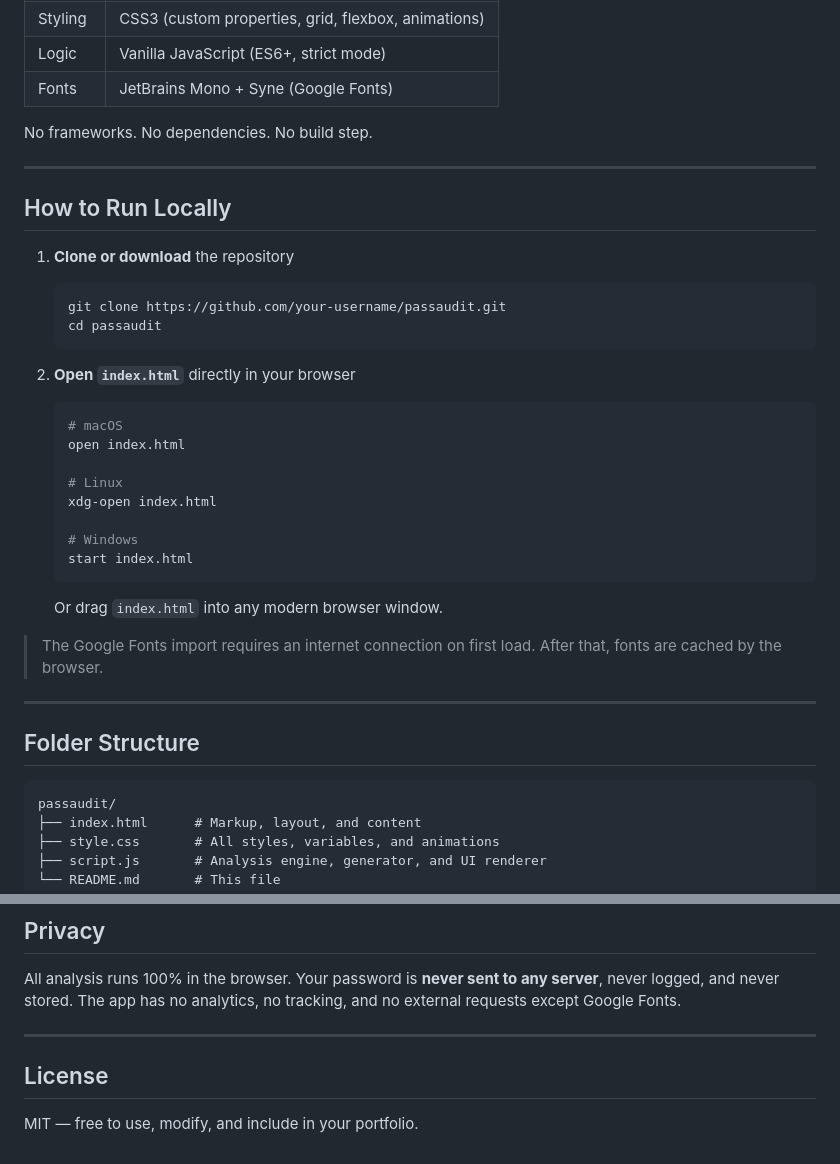
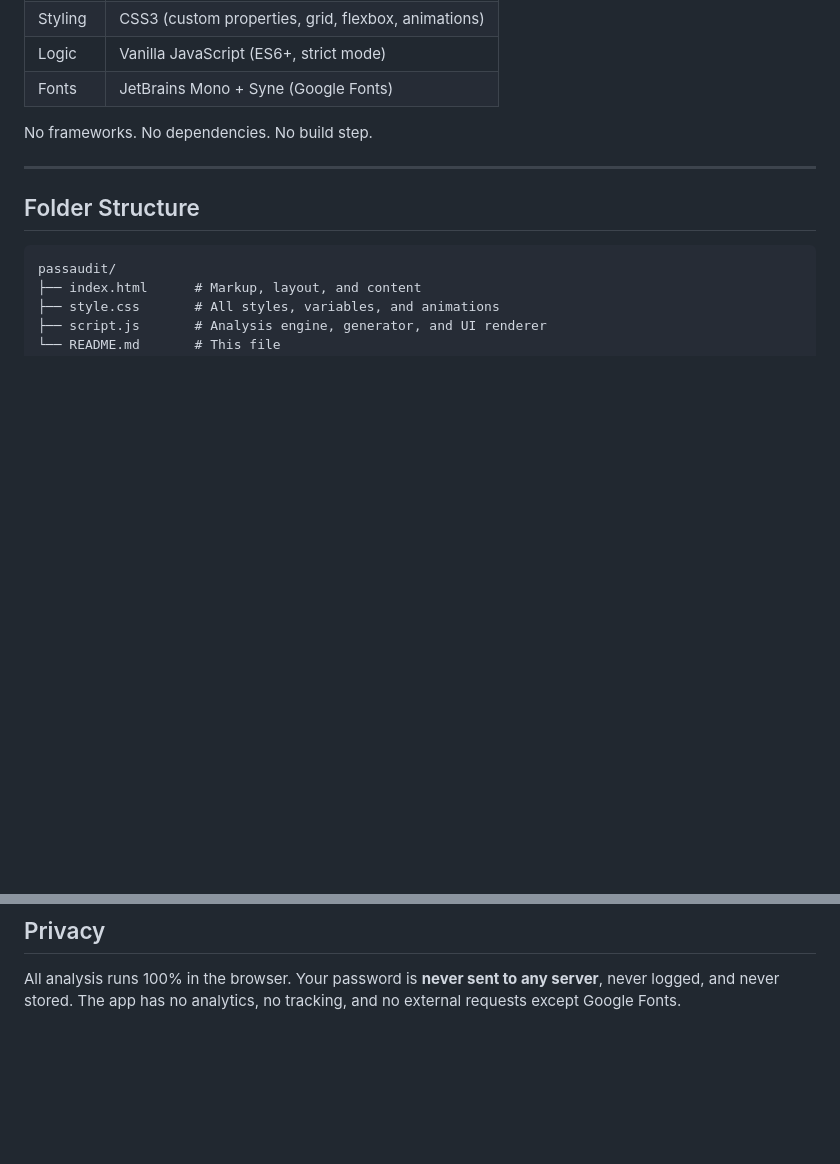
Before and after one commit to LuckyParekh/passaudit, a Markdown page: README.md, 2 parts joined by grey strips. GitHub-like rendering; blank space fills up the shorter version.

Commit message:
Update README to remove local run instructions and license
Removed sections on how to run locally and license information.

````diff
--- a/README.md
+++ b/README.md
@@ -53,32 +53,6 @@ PassAudit evaluates the security of a password against a range of realistic crit
 | Fonts | JetBrains Mono + Syne (Google Fonts) |
 
 No frameworks. No dependencies. No build step.
-
----
-
-##  How to Run Locally
-
-1. **Clone or download** the repository
-   ```bash
-   git clone https://github.com/your-username/passaudit.git
-   cd passaudit
-   ```
-
-2. **Open `index.html`** directly in your browser
-   ```bash
-   # macOS
-   open index.html
-
-   # Linux
-   xdg-open index.html
-
-   # Windows
-   start index.html
-   ```
-
-   Or drag `index.html` into any modern browser window.
-
->  The Google Fonts import requires an internet connection on first load. After that, fonts are cached by the browser.
 
 ---
 
@@ -138,9 +112,3 @@ Length caps are also enforced: passwords under 6, 8, or 10 characters have score
 ##  Privacy
 
 All analysis runs 100% in the browser. Your password is **never sent to any server**, never logged, and never stored. The app has no analytics, no tracking, and no external requests except Google Fonts.
-
----
-
-##  License
-
-MIT — free to use, modify, and include in your portfolio.
````
Also changed, not shown: other parts of README.md (+1 -1 lines).
